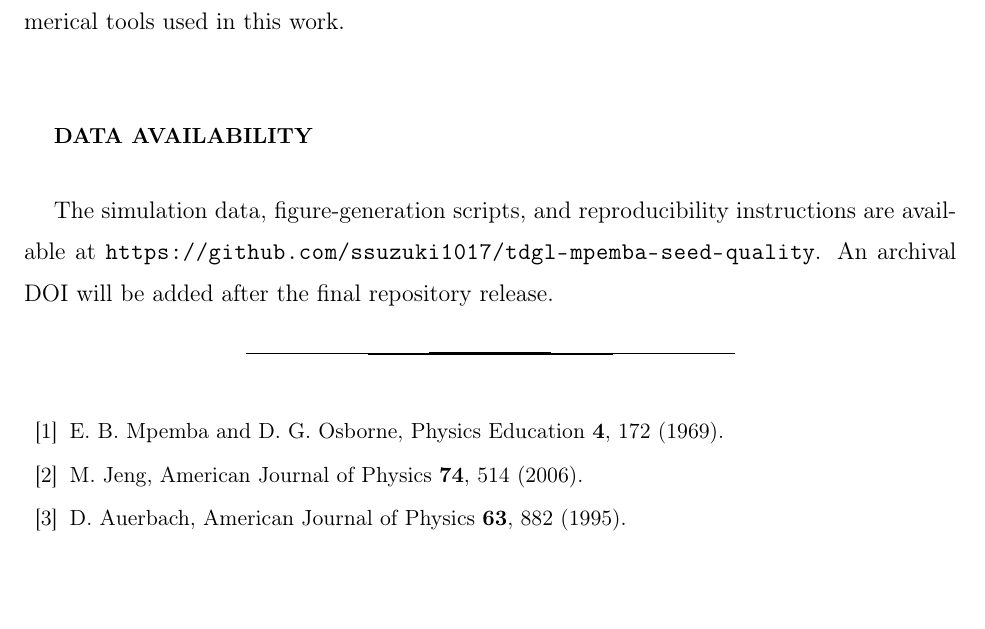
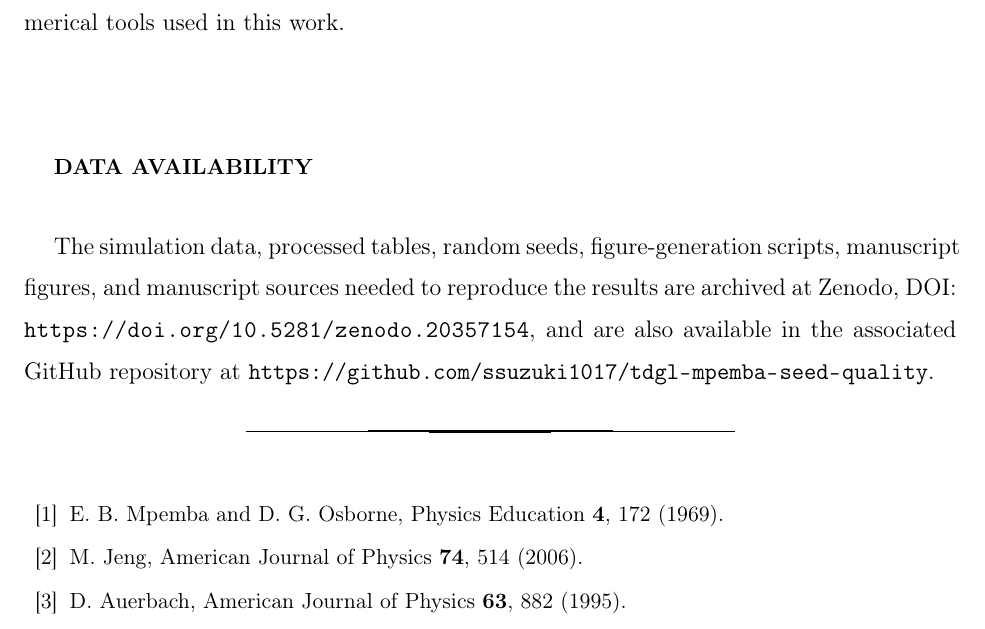
Before and after one commit to ssuzuki1017/tdgl-mpemba-seed-quality, a LaTeX paper (manuscript/manuscript_revtex.tex): part of page 24 of 25, cut so that both start at the same text, the shorter picture padded with empty space. Compiled offline with pdfLaTeX.

Commit message:
Add Zenodo DOI to manuscript and repository metadata

```diff
--- a/manuscript/manuscript_revtex.tex
+++ b/manuscript/manuscript_revtex.tex
@@ -418,7 +418,7 @@ The author thanks the open-source scientific Python community for providing the
 \end{acknowledgments}
 
 \section*{Data Availability}
-The simulation data, figure-generation scripts, and reproducibility instructions are available at \url{https://github.com/ssuzuki1017/tdgl-mpemba-seed-quality}. An archival DOI will be added after the final repository release.
+The simulation data, processed tables, random seeds, figure-generation scripts, manuscript figures, and manuscript sources needed to reproduce the results are archived at Zenodo, DOI: \url{https://doi.org/10.5281/zenodo.20357154}, and are also available in the associated GitHub repository at \url{https://github.com/ssuzuki1017/tdgl-mpemba-seed-quality}.
 
 \bibliographystyle{apsrev4-2}
 \bibliography{references_verified}
```
Also changed, not shown: README.md, README_REPRODUCIBILITY.md, manuscript/manuscript_revtex.pdf, 1 other file.
